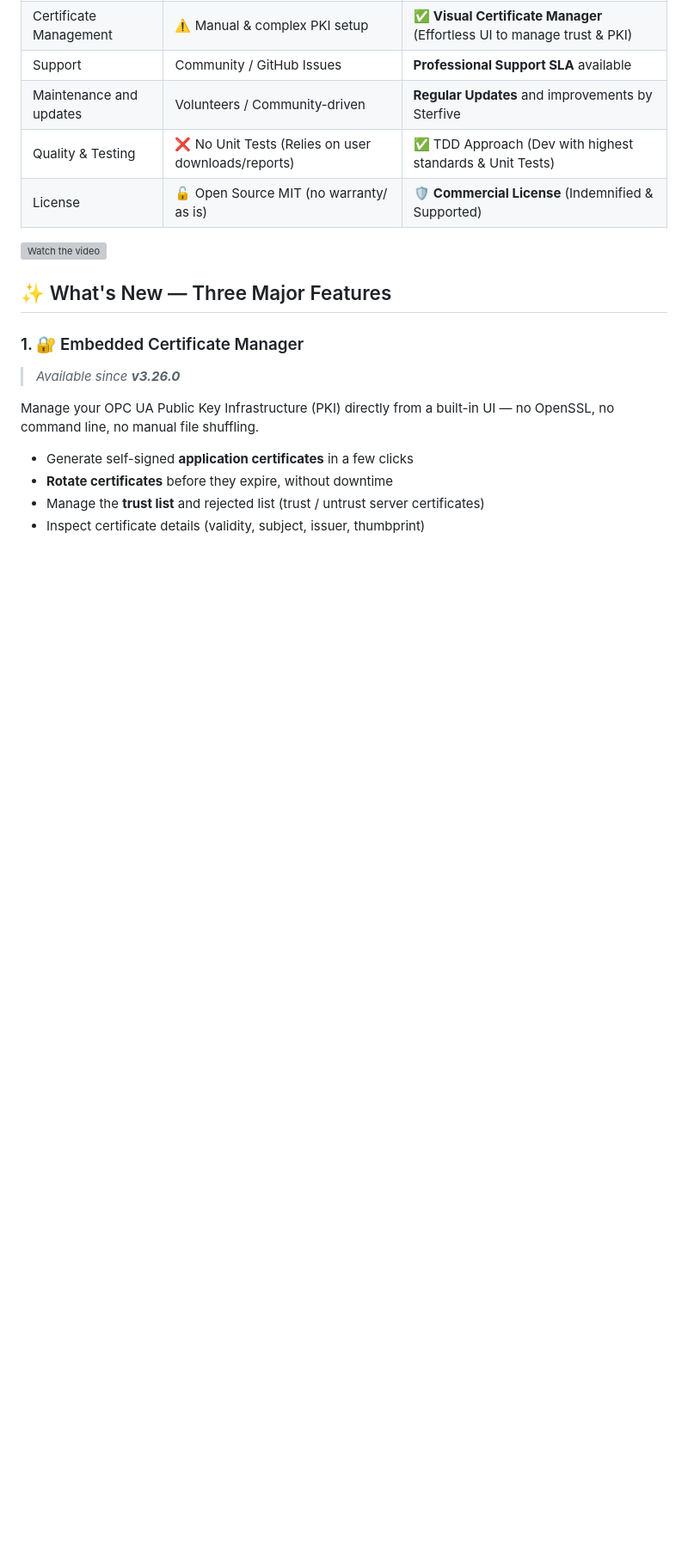
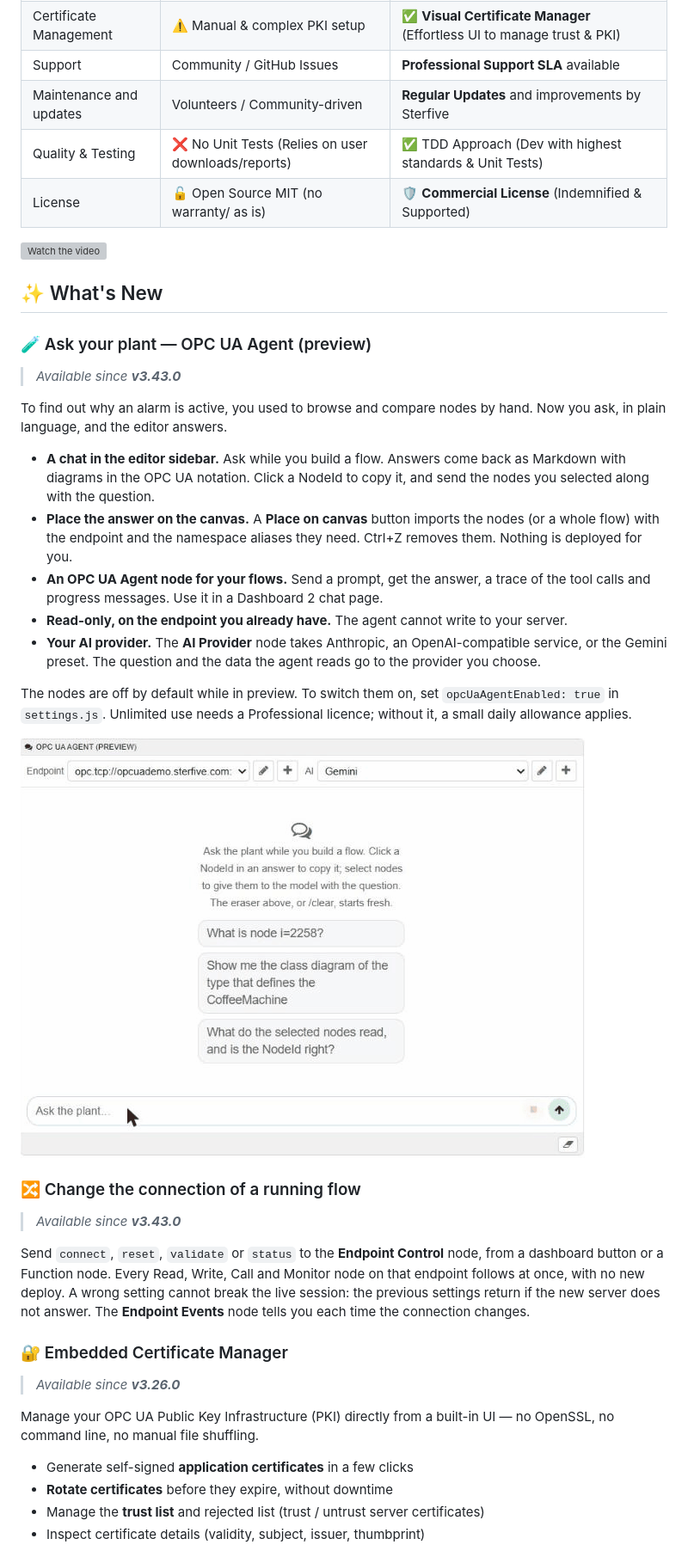
Before and after one commit to sterfive/opcua-for-node-red-public, a Markdown page: README.md, the part around one of its changes. Shown at 86% size. Rendered like a GitHub page; pictures changed too: resources/ask-the-plant.gif (added); blank space fills up the shorter version; grey boxes are pictures that could not be loaded.

Commit message:
README: lead What's New with the Agent preview (3.43.0); third-party paragraph in the licence

```diff
--- a/README.md
+++ b/README.md
@@ -37,9 +39,31 @@ We focus on optimization, stability, and handling the complex data structures fo
 [![Watch the video](https://img.youtube.com/vi/4dl2h15-LNc/maxresdefault.jpg)](https://youtu.be/4dl2h15-LNc?si=hxqUmG3dVfh4htBG)
 
 
-## ✨ What's New — Three Major Features
+## ✨ What's New
 
-### 1. 🔐 Embedded Certificate Manager
+### 🧪 Ask your plant — OPC UA Agent (preview)
+
+> _Available since **v3.43.0**_
+
+To find out why an alarm is active, you used to browse and compare nodes by hand. Now you ask, in plain language, and the editor answers.
+
+- **A chat in the editor sidebar.** Ask while you build a flow. Answers come back as Markdown with diagrams in the OPC UA notation. Click a NodeId to copy it, and send the nodes you selected along with the question.
+- **Place the answer on the canvas.** A **Place on canvas** button imports the nodes (or a whole flow) with the endpoint and the namespace aliases they need. Ctrl+Z removes them. Nothing is deployed for you.
+- **An OPC UA Agent node for your flows.** Send a prompt, get the answer, a trace of the tool calls and progress messages. Use it in a Dashboard 2 chat page.
+- **Read-only, on the endpoint you already have.** The agent cannot write to your server.
+- **Your AI provider.** The **AI Provider** node takes Anthropic, an OpenAI-compatible service, or the Gemini preset. The question and the data the agent reads go to the provider you choose.
+
+The nodes are off by default while in preview. To switch them on, set `opcUaAgentEnabled: true` in `settings.js`. Unlimited use needs a Professional licence; without it, a small daily allowance applies.
+
+![Ask the plant](resources/ask-the-plant.gif)
+
+### 🔀 Change the connection of a running flow
+
+> _Available since **v3.43.0**_
+
+Send `connect`, `reset`, `validate` or `status` to the **Endpoint Control** node, from a dashboard button or a Function node. Every Read, Write, Call and Monitor node on that endpoint follows at once, with no new deploy. A wrong setting cannot break the live session: the previous settings return if the new server does not answer. The **Endpoint Events** node tells you each time the connection changes.
+
+### 🔐 Embedded Certificate Manager
 
 > _Available since **v3.26.0**_
 
```
Also changed, not shown: other parts of README.md (+14 -6 lines), LICENSE.md (+9 -0 lines).
